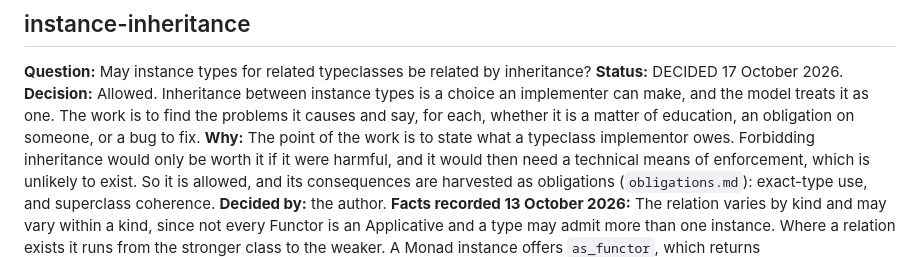
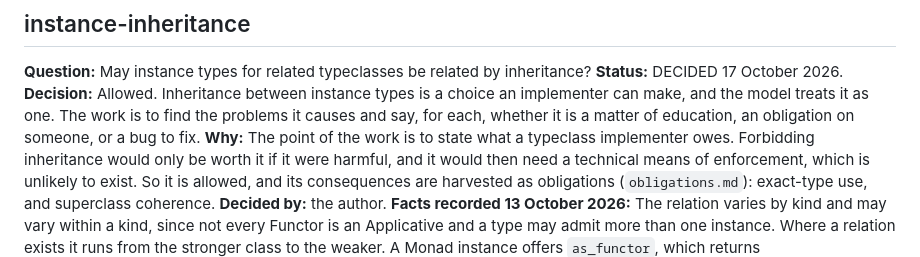
Before and after one commit to steve-downey/overload, a Markdown page: docs/decisions.md, the part around the change. Rendered like a GitHub page.

Commit message:
Fix a spelling codespell flags in the decision log

```diff
--- a/docs/decisions.md
+++ b/docs/decisions.md
@@ -185,7 +185,7 @@ inheritance?
 implementer can make, and the model treats it as one. The work is to find
 the problems it causes and say, for each, whether it is a matter of
 education, an obligation on someone, or a bug to fix.
-**Why:** The point of the work is to state what a typeclass implementor
+**Why:** The point of the work is to state what a typeclass implementer
 owes. Forbidding inheritance would only be worth it if it were harmful, and
 it would then need a technical means of enforcement, which is unlikely to
 exist. So it is allowed, and its consequences are harvested as obligations
```
